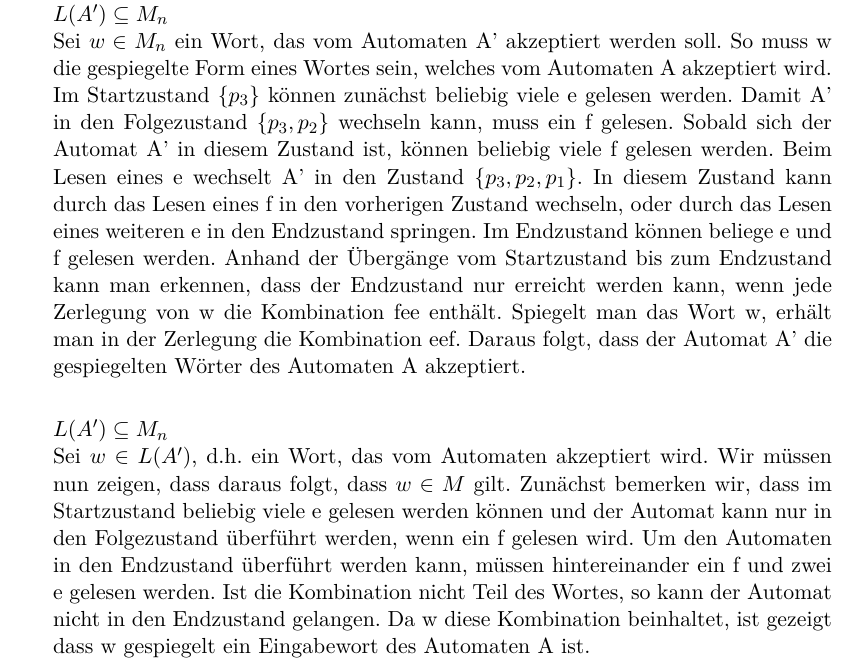
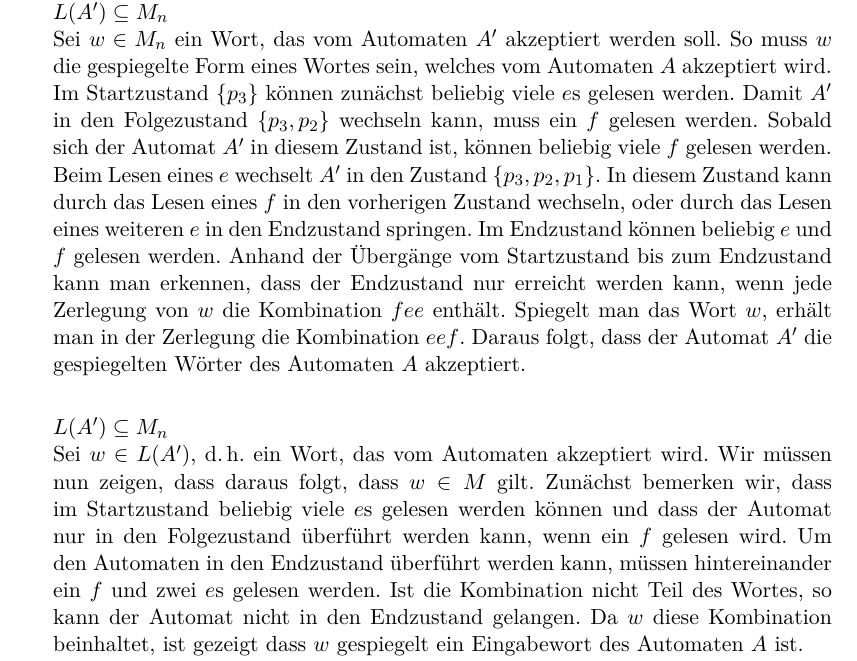
Before and after one commit to lenerd/FGI2, a LaTeX document (blatt_01/blatt_01.tex): part of page 3 of 3, cut so that both start at the same text. Compiled offline with pdfLaTeX.

Commit message:
mehr math mode

```diff
--- a/blatt_01/blatt_01.tex
+++ b/blatt_01/blatt_01.tex
@@ -137,11 +137,42 @@
     \item TODO
     \item Begründen Sie die Korrektheit der Lösung. \\
     	$L(A') \subseteq M_n$ \\
-    	Sei $w \in M_n$ ein Wort, das vom Automaten A' akzeptiert werden soll. So muss w die gespiegelte Form eines Wortes sein, welches vom Automaten A akzeptiert wird. Im Startzustand $\{p_3\}$ können zunächst beliebig viele e gelesen werden. Damit A' in den Folgezustand $\{p_3,p_2\}$ wechseln kann, muss ein f gelesen. Sobald sich der Automat A' in diesem Zustand ist, können beliebig viele f gelesen werden. Beim Lesen eines e wechselt A' in den Zustand $\{p_3,p_2,p_1\}$. In diesem Zustand kann durch das Lesen eines f in den vorherigen Zustand wechseln, oder durch das Lesen eines weiteren e in den Endzustand springen. Im Endzustand können beliege e und f gelesen werden. Anhand der Übergänge vom Startzustand bis zum Endzustand kann man erkennen, dass der Endzustand nur erreicht werden kann, wenn jede Zerlegung von w die Kombination fee enthält. Spiegelt man das Wort w, erhält man in der Zerlegung die Kombination eef. Daraus folgt, dass der Automat A' die gespiegelten Wörter des Automaten A akzeptiert. \\
+    	Sei $w \in M_n$ ein Wort, das vom Automaten $A'$ akzeptiert werden soll.
+        So muss $w$ die gespiegelte Form eines Wortes sein, welches vom
+        Automaten $A$ akzeptiert wird.
+        Im Startzustand $\{p_3\}$ können zunächst beliebig viele $e$s gelesen
+        werden.
+        Damit $A'$ in den Folgezustand $\{p_3,p_2\}$ wechseln kann, muss ein $f$
+        gelesen werden.
+        Sobald sich der Automat $A'$ in diesem Zustand ist, können beliebig
+        viele $f$ gelesen werden.
+        Beim Lesen eines $e$ wechselt $A'$ in den Zustand $\{p_3,p_2,p_1\}$.
+        In diesem Zustand kann durch das Lesen eines $f$ in den vorherigen
+        Zustand wechseln, oder durch das Lesen eines weiteren $e$ in den
+        Endzustand springen.
+        Im Endzustand können beliebig $e$ und $f$ gelesen werden.
+        Anhand der Übergänge vom Startzustand bis zum Endzustand kann man
+        erkennen, dass der Endzustand nur erreicht werden kann, wenn jede
+        Zerlegung von $w$ die Kombination $fee$ enthält.
+        Spiegelt man das Wort $w$, erhält man in der Zerlegung die Kombination
+        $eef$.
+        Daraus folgt, dass der Automat $A'$ die gespiegelten Wörter des
+        Automaten $A$ akzeptiert. \\
 
     	$L(A') \subseteq M_n$ \\
-   		Sei $w \in L(A')$, d.h. ein Wort, das vom Automaten akzeptiert wird. Wir müssen nun zeigen, dass daraus folgt, dass $w \in M$ gilt. Zunächst bemerken wir, dass im Startzustand beliebig viele e gelesen werden können und der Automat kann nur in den Folgezustand überführt werden, wenn ein f gelesen wird. Um den Automaten in den Endzustand überführt werden kann, müssen hintereinander ein f und zwei e gelesen werden. Ist die Kombination nicht Teil des Wortes, so kann der Automat nicht in den Endzustand gelangen. Da w diese Kombination beinhaltet, ist gezeigt dass w gespiegelt ein Eingabewort des Automaten A ist. \\
-   		Insgesamt folgt, dass $L(A') = M$ gilt und das A' die gespiegelten Wörter von A akzeptiert.
+   		Sei $w \in L(A')$, d.\,h. ein Wort, das vom Automaten akzeptiert wird.
+        Wir müssen nun zeigen, dass daraus folgt, dass $w \in M$ gilt.
+        Zunächst bemerken wir, dass im Startzustand beliebig viele $e$s gelesen
+        werden können und dass der Automat nur in den Folgezustand überführt
+        werden kann, wenn ein $f$ gelesen wird.
+        Um den Automaten in den Endzustand überführt werden kann, müssen
+        hintereinander ein $f$ und zwei $e$s gelesen werden.
+        Ist die Kombination nicht Teil des Wortes, so kann der Automat nicht in
+        den Endzustand gelangen.
+        Da $w$ diese Kombination beinhaltet, ist gezeigt dass $w$ gespiegelt
+        ein Eingabewort des Automaten $A$ ist. \\
+   		Insgesamt folgt, dass $L(A') = M$ gilt und das $A'$ die gespiegelten
+        Wörter von $A$ akzeptiert.
 
 
 
```
